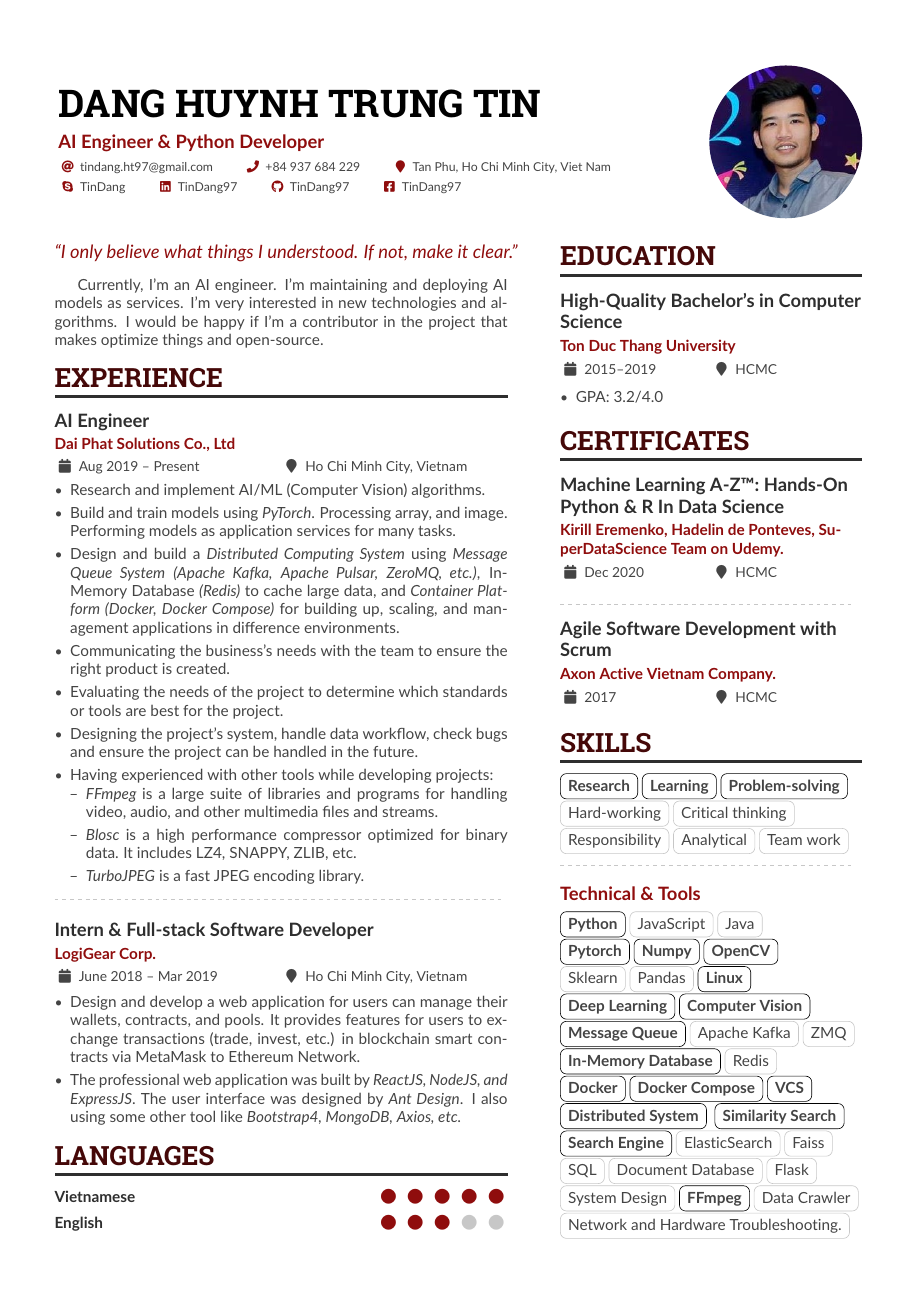
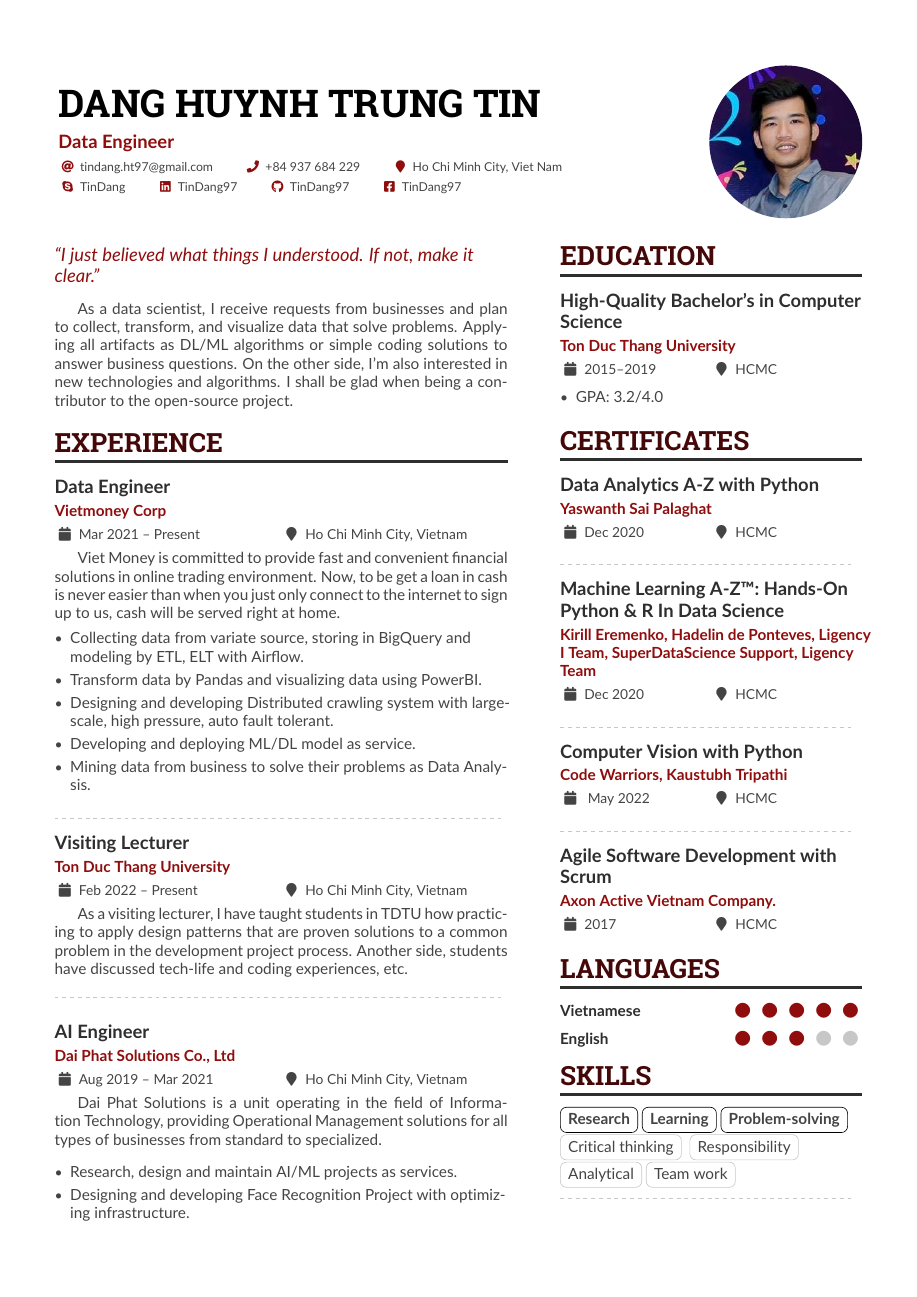
Before and after one commit to TinDang97/TinDang97, a LaTeX CV (main.tex): page 1 of 2 before the commit and page 1 of 3 after it. Compiled offline with pdfLaTeX.

Commit message:
Update CV

```diff
--- a/main.tex
+++ b/main.tex
@@ -86,7 +86,7 @@
 
 \begin{document}
 \name{Dang Huynh Trung Tin}
-\tagline{AI Engineer \& Python Developer}
+\tagline{Data Engineer}
 %% You can add multiple photos on the left or right
 \photoR{3.5cm}{avatar}
 % \photoL{2.5cm}{Yacht_High,Suitcase_High}
@@ -95,7 +95,7 @@
   % Not all of these are required!
   \email{tindang.ht97@gmail.com}
   \phone{+84 937 684 229}
-  \location{Tan Phu, Ho Chi Minh City, Viet Nam}
+  \location{Ho Chi Minh City, Viet Nam}
   \smallskip
 
   \printinfo{\faSkype}{TinDang}[https://join.skype.com/invite/byDrgbJlhR2N]
@@ -127,45 +127,67 @@
 \bigskip
 
 \begin{quote}
-	``I only believe what things I understood. If not, make it clear.''
+	``I just believed what things I understood. If not, make it clear.''
 \end{quote}
 
 \bigskip
 
 \begin{minipage}{\linewidth}
 \justifying
-Currently, I'm an AI engineer. I'm maintaining and deploying AI models as services. I'm very interested in new technologies and algorithms. I would be happy if I'm a contributor in the project that makes optimize things and open-source.
+As a data scientist, I receive requests from businesses and plan to collect, transform, and visualize data that solve problems. Applying all artifacts as DL/ML algorithms or simple coding solutions to answer business questions. On the other side, I'm also interested in new technologies and algorithms. I shall be glad when being a contributor to the open-source project.
 \end{minipage}
 
 \smallskip
 
 \cvsection{Experience}
 
-\cvevent{AI Engineer}{Dai Phat Solutions Co., Ltd}{Aug 2019 -- Present}{Ho Chi Minh City, Vietnam}
+\cvevent{Data Engineer}{Vietmoney Corp}{Mar 2021 -- Present}{Ho Chi Minh City, Vietnam}
 
 \begin{minipage}{\linewidth}
 \justifying
+Viet Money is committed to provide fast and convenient financial solutions in online trading environment. Now, to be get a loan in cash is never easier than when you just only connect to the internet to sign up to us, cash will be served right at home.
+\end{minipage}
+
+\medskip
+
 \begin{itemize}
+	\item Collecting data from variate source, storing in BigQuery and modeling by ETL, ELT with Airflow.
+	\item Transform data by Pandas and visualizing data using PowerBI.
+	\item Designing and developing Distributed crawling system with large-scale, high pressure, auto fault tolerant.
+    \item Developing and deploying ML/DL model as service.
+    \item Mining data from business to solve their problems as Data Analysis.
+\end{itemize}
 
-	\item Research and implement AI/ML (Computer Vision) algorithms.
-	\item Build and train models using \textit{PyTorch}. Processing array, and image. Performing models as application services for many tasks.
+\smallskip
 
-	\item Design and build a \textit{Distributed Computing System} using \textit{Message Queue System} \textit{(Apache Kafka, Apache Pulsar, ZeroMQ, etc.)}, In-Memory Database \textit{(Redis)} to cache large data, and \textit{Container Platform (Docker, Docker Compose)} for building up, scaling, and management applications in difference environments.
+\divider
 
-	\item Communicating the business's needs with the team to ensure the right product is created.
-	\item Evaluating the needs of the project to determine which standards or tools are best for the project.
-	\item Designing the project’s system, handle data workflow, check bugs and ensure the project can be handled in the future.
+\cvevent{Visiting Lecturer}{Ton Duc Thang University}{Feb 2022 -- Present}{Ho Chi Minh City, Vietnam}
 
-	\item Having experienced with other tools while developing projects:
-	\begin{itemize}
-		\renewcommand\labelitemii{--}
+\begin{minipage}{\linewidth}
+\justifying
+As a visiting lecturer, I have taught students in TDTU how practicing to apply design patterns that are proven solutions to a common problem in the development project process. Another side, students have discussed tech-life and coding experiences, etc.
+\end{minipage}
 
-		\item \textit{FFmpeg} is a large suite of libraries and programs for handling video, audio, and other multimedia files and streams.
-		\item \textit{Blosc} is a high performance compressor optimized for binary data. It includes LZ4, SNAPPY, ZLIB, etc.
-		\item \textit{TurboJPEG} is a fast JPEG encoding library.
-	\end{itemize}
+\bigskip
+
+\divider
+
+\medskip
+
+\cvevent{AI Engineer}{Dai Phat Solutions Co., Ltd}{Aug 2019 -- Mar 2021}{Ho Chi Minh City, Vietnam}
+
+\begin{minipage}{\linewidth}
+\justifying
+    Dai Phat Solutions is a unit operating in the field of Information Technology, providing Operational Management solutions for all types of businesses from standard to specialized.
+\end{minipage}
+\medskip
+\begin{itemize}
+	\item Research, design and maintain AI/ML projects as services.
+	\item Designing and developing Face Recognition Project with optimizing infrastructure.
+	\item Optimizing process video and image with FFMPEG Library for Computer Vision realtime inference.
+	\item Applying distributed system design for scale up, auto fault-tolerant, and concurrency process.
 \end{itemize}
-\end{minipage}
 
 \smallskip
 
@@ -177,18 +206,10 @@ Currently, I'm an AI engineer. I'm maintaining and deploying AI models as servic
 \begin{itemize}
 
 \justifying
-\item Design and develop a web application for users can manage their wallets, contracts, and pools. It provides features for users to exchange transactions (trade, invest, etc.) in blockchain smart contracts via MetaMask to Ethereum Network.
+\item As a Full-stack developer, I developing a web application for users can manage their wallets, contracts, and pools. It provides features for users to exchange transactions (trade, invest, etc.) in blockchain smart contracts via MetaMask to Ethereum Network.
 \item The professional web application was built by \textit{ReactJS, NodeJS, and ExpressJS}. The user interface was designed by \textit{Ant Design}. I also using some other tool like \textit{Bootstrap4, MongoDB, Axios, etc.}
 
 \end{itemize}
-
-
-\cvsection{Languages}
-\cvskill{Vietnamese}{5}
-
-\medskip
-
-\cvskill{English}{3}
 
 %% Switch to the right column. This will now automatically move to the second
 %% page if the content is too long.
@@ -203,26 +224,32 @@ Currently, I'm an AI engineer. I'm maintaining and deploying AI models as servic
 
 \cvsection{Certificates}
 
-\cvevent{\href{https://www.udemy.com/certificate/UC-ebf5e32a-f29c-4a1f-95cd-19222630e5f3/}{\textbf{Machine Learning A-Z™: Hands-On Python \& R In Data Science}}}{Kirill Eremenko, Hadelin de Ponteves, SuperDataScience Team on Udemy.}{Dec 2020}{HCMC}
+
+\cvevent{\href{https://www.udemy.com/certificate/UC-616cd37f-7479-46fa-9ae3-026e6676df09/}{\textbf{Data Analytics A-Z with Python}}}{ Yaswanth Sai Palaghat }{Dec 2020}{HCMC}
+\divider
+
+\cvevent{\href{https://www.udemy.com/certificate/UC-ebf5e32a-f29c-4a1f-95cd-19222630e5f3/}{\textbf{Machine Learning A-Z™: Hands-On Python \& R In Data Science}}}{Kirill Eremenko, Hadelin de Ponteves, Ligency I Team, SuperDataScience Support, Ligency Team }{Dec 2020}{HCMC}
+
+\divider
+
+\cvevent{\href{https://www.udemy.com/certificate/UC-ebf5e32a-f29c-4a1f-95cd-19222630e5f3/}{\textbf{Computer Vision with Python}}}{ Code Warriors, Kaustubh Tripathi}{ May 2022 }{HCMC}
 
 \divider
 
 \cvevent{\textbf{Agile Software Development with Scrum}}{Axon Active Vietnam Company.}{2017}{HCMC}
-%\cvachievement{\faTrophy}{Fantastic Achievement}{and some details about it}
-%
-%\divider
-%
-%\cvachievement{\faHeartbeat}{Another achievement}{more details about it of course}
-%
-%\divider
-%
-%\cvachievement{\faHeartbeat}{Another achievement}{more details about it of course}
+
+\cvsection{Languages}
+\cvskill{Vietnamese}{5}
+
+\medskip
+
+\cvskill{English}{3}
 
 \cvsection{Skills}
 
 \begin{minipage}{\linewidth}
 	\cvtagstrong{Research}\cvtagstrong{Learning}\cvtagstrong{Problem-solving}\\
-	\cvtag{Hard-working}\cvtag{Critical thinking}\\
+	\cvtag{Critical thinking}
 	\cvtag{Responsibility}\cvtag{Analytical}\cvtag{Team work}
 \end{minipage}
 
@@ -233,13 +261,2 @@ Currently, I'm an AI engineer. I'm maintaining and deploying AI models as servic
 \cvsubsection{Technical \& Tools}
 \begin{minipage}{\linewidth}
-	\cvtagstrong{Python}\cvtag{JavaScript}\cvtag{Java}\\
-	\cvtagstrong{Pytorch}\cvtagstrong{Numpy}\cvtagstrong{OpenCV}\\
-	\cvtag{Sklearn}\cvtag{Pandas}\cvtagstrong{Linux}\\
-	\cvtagstrong{Deep Learning}\cvtagstrong{Computer Vision}\\
-	\cvtagstrong{Message Queue}\cvtag{Apache Kafka}\cvtag{ZMQ}\\
-	\cvtagstrong{In-Memory Database}\cvtag{Redis}\\
-	\cvtagstrong{Docker}\cvtagstrong{Docker Compose}\cvtagstrong{VCS}\cvtagstrong{Distributed System}
-	\cvtagstrong{Similarity Search}\cvtagstrong{Search Engine}\cvtag{ElasticSearch}\cvtag{Faiss}\\
-	\cvtag{SQL}\cvtag{Document Database}\cvtag{Flask}\\
-	\cvtag{System Design}\cvtagstrong{FFmpeg}\cvtag{Data Crawler}\\
-	\cvtag{Network and Hardware Troubleshooting.}
```
Also changed, not shown: main.pdf, main.tex (84 more changed lines).
